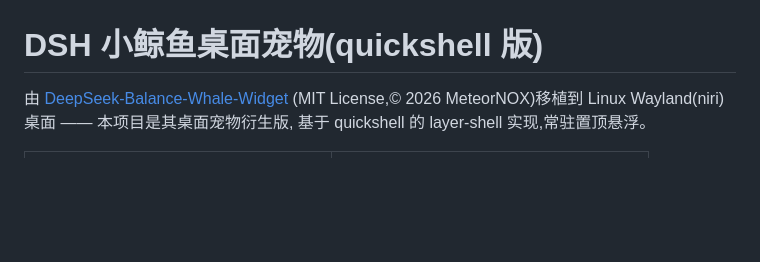
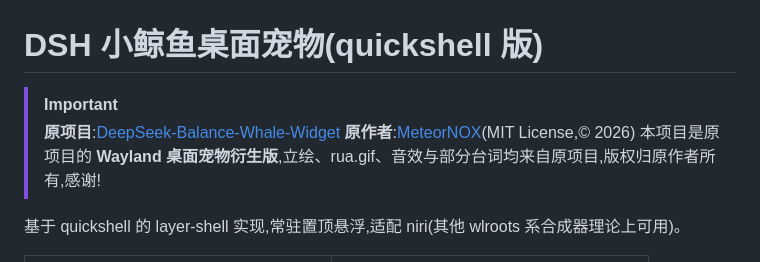
Before and after one commit to setsuna391/quickshell-whale-pet, a Markdown page: README.md, the part around the change. Rendered like a GitHub page; blank space fills up the shorter version.

Commit message:
docs: prominent upstream author & link declaration

```diff
--- a/README.md
+++ b/README.md
@@ -1,8 +1,11 @@
 # DSH 小鲸鱼桌面宠物(quickshell 版)
 
-由 [DeepSeek-Balance-Whale-Widget](https://github.com/MeteorNOX/DeepSeek-Balance-Whale-Widget)
-(MIT License,© 2026 MeteorNOX)移植到 Linux Wayland(niri)桌面 —— 本项目是其桌面宠物衍生版,
-基于 quickshell 的 layer-shell 实现,常驻置顶悬浮。
+> [!IMPORTANT]
+> **原项目**:[DeepSeek-Balance-Whale-Widget](https://github.com/MeteorNOX/DeepSeek-Balance-Whale-Widget)
+> **原作者**:[MeteorNOX](https://github.com/MeteorNOX)(MIT License,© 2026)
+> 本项目是原项目的 **Wayland 桌面宠物衍生版**,立绘、rua.gif、音效与部分台词均来自原项目,版权归原作者所有,感谢!
+
+基于 quickshell 的 layer-shell 实现,常驻置顶悬浮,适配 niri(其他 wlroots 系合成器理论上可用)。
 
 <table>
   <tr>
```
